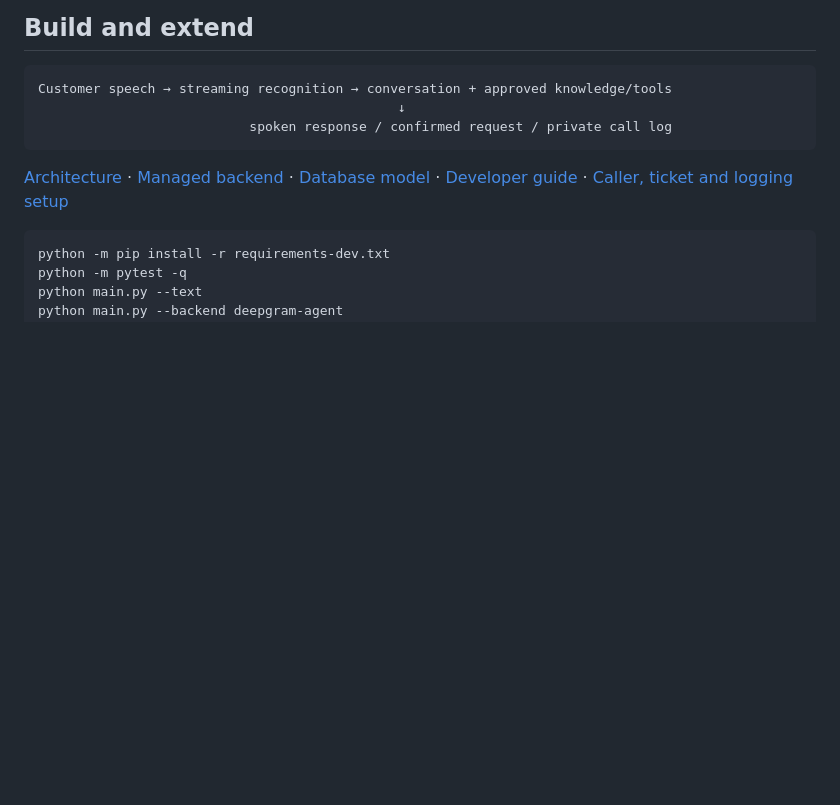
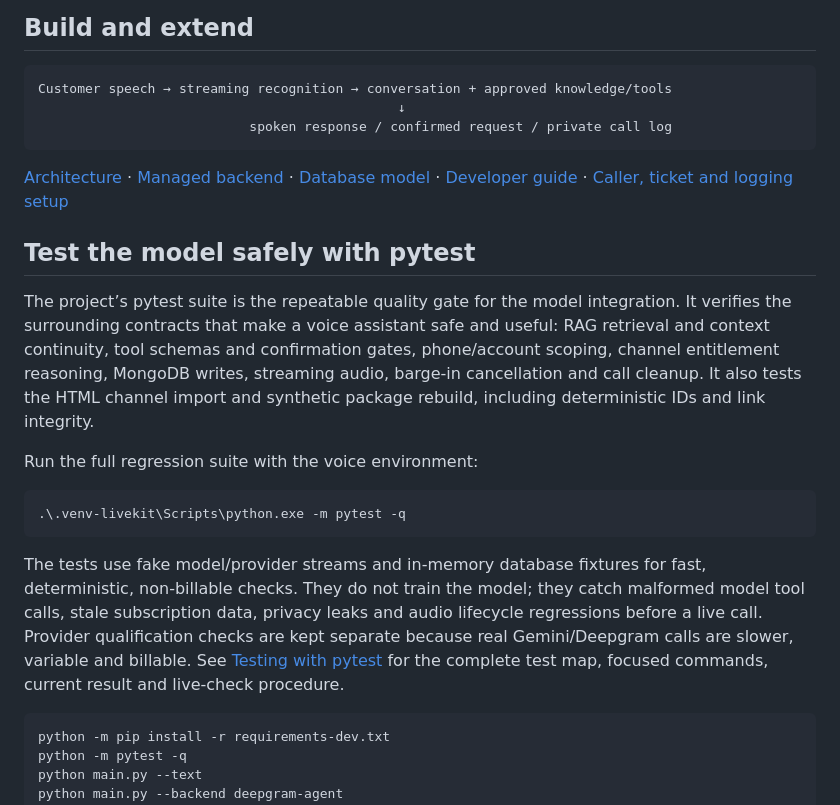
Before and after one commit to Aromal-m-b/Tele-Caller, a Markdown page: README.md, the part around the change. Rendered like a GitHub page; blank space fills up the shorter version.

Commit message:
Document pytest quality workflow

````diff
--- a/README.md
+++ b/README.md
@@ -148,6 +148,30 @@ Customer speech → streaming recognition → conversation + approved knowledge/
 · [Database model](docs/customer-services.md) · [Developer guide](docs/developer-guide.md)
 · [Caller, ticket and logging setup](docs/callers-tickets-logs.md)
 
+## Test the model safely with pytest
+
+The project’s pytest suite is the repeatable quality gate for the model
+integration. It verifies the surrounding contracts that make a voice assistant
+safe and useful: RAG retrieval and context continuity, tool schemas and
+confirmation gates, phone/account scoping, channel entitlement reasoning,
+MongoDB writes, streaming audio, barge-in cancellation and call cleanup. It
+also tests the HTML channel import and synthetic package rebuild, including
+deterministic IDs and link integrity.
+
+Run the full regression suite with the voice environment:
+
+```powershell
+.\.venv-livekit\Scripts\python.exe -m pytest -q
+```
+
+The tests use fake model/provider streams and in-memory database fixtures for
+fast, deterministic, non-billable checks. They do not train the model; they
+catch malformed model tool calls, stale subscription data, privacy leaks and
+audio lifecycle regressions before a live call. Provider qualification checks
+are kept separate because real Gemini/Deepgram calls are slower, variable and
+billable. See [Testing with pytest](docs/testing.md) for the complete test map,
+focused commands, current result and live-check procedure.
+
 ```powershell
 python -m pip install -r requirements-dev.txt
 python -m pytest -q
````
Also changed, not shown: docs/testing.md (added, +122 -0 lines).
